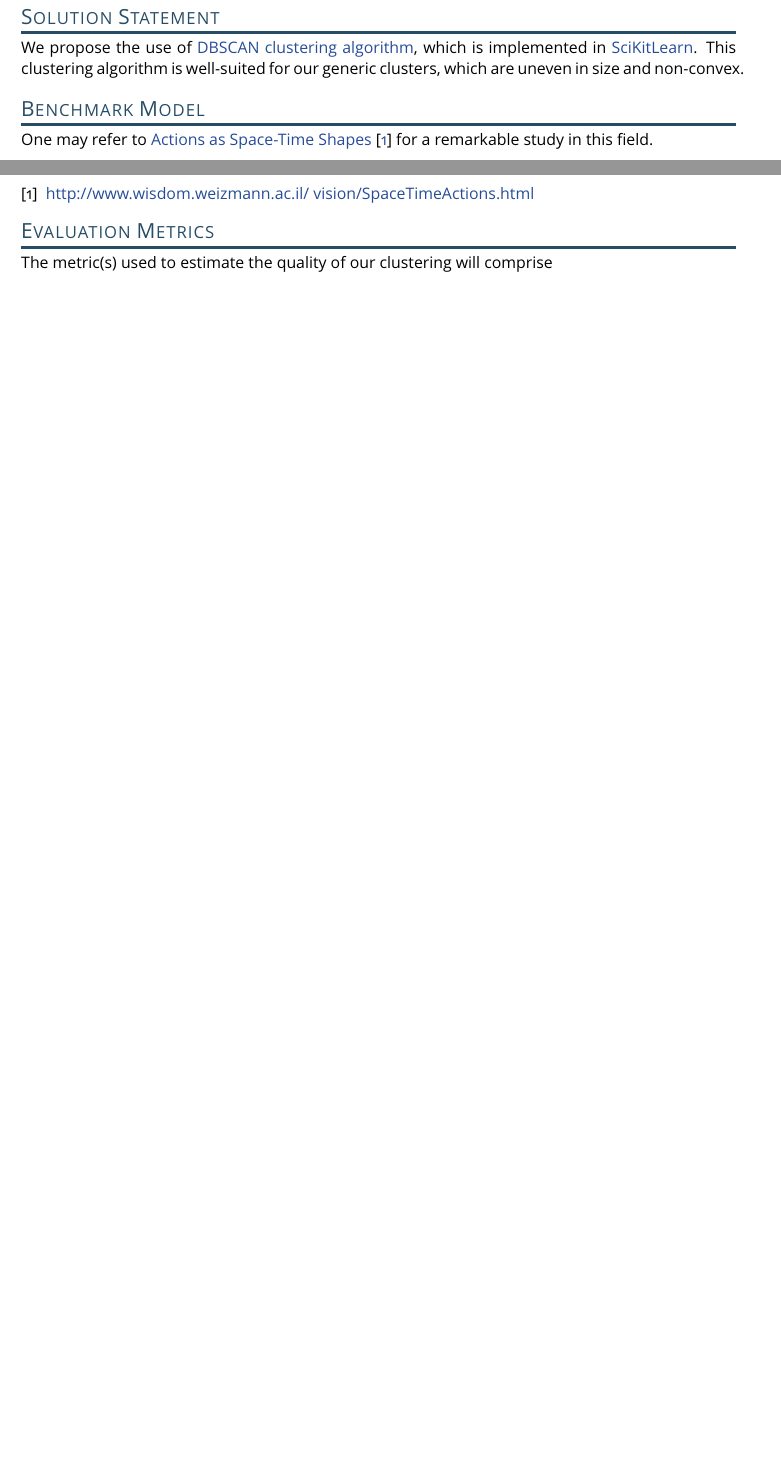
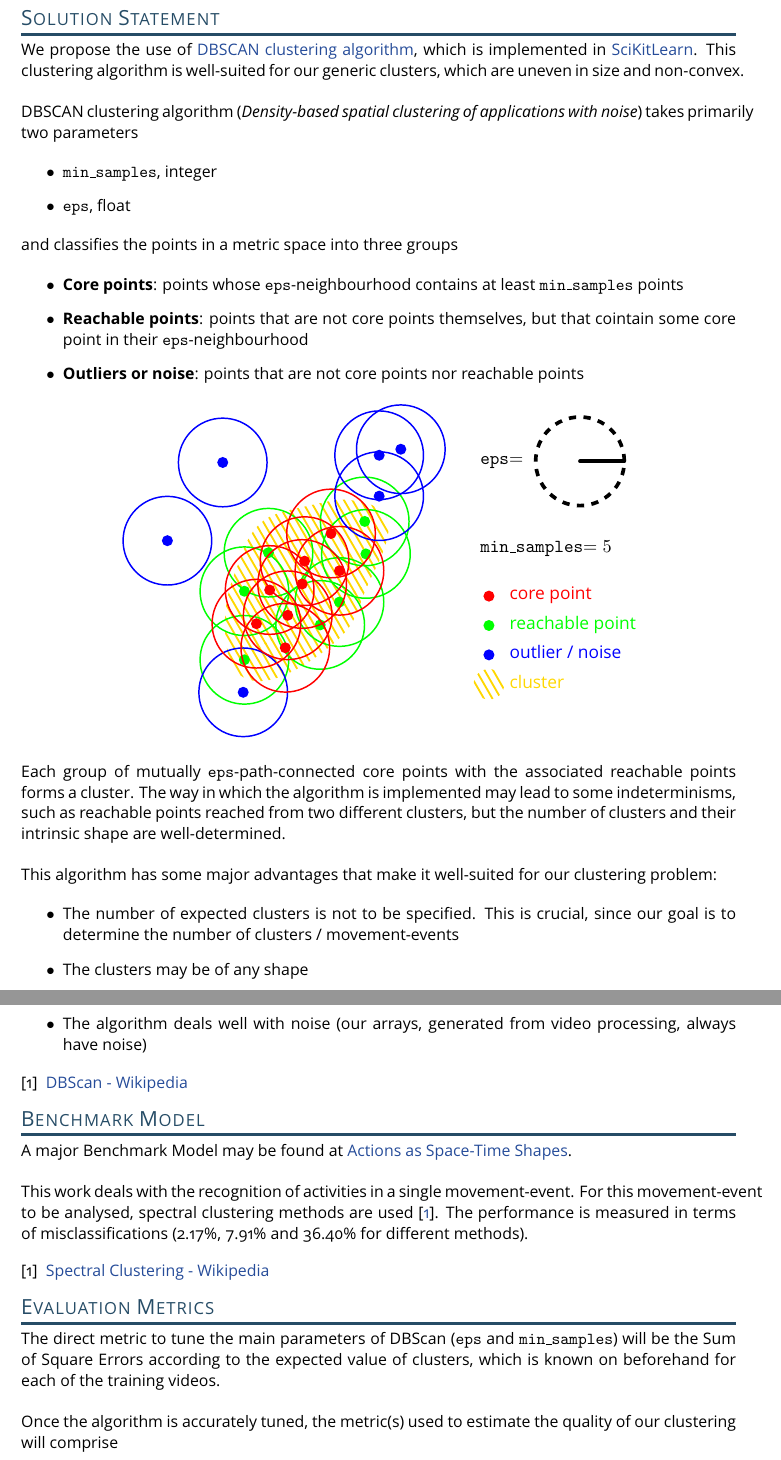
Before and after one commit to jxm-math/capstone_proposal, a LaTeX document (capstone_proposal.tex): two parts of pages 2 and 3 of 3 before the commit and two parts of pages 3 and 4 of 5 after it, joined at a grey line, cut so that both start at the same text, the shorter picture padded with empty space. The pictures show the PDF file capstone_proposal.pdf that the author committed with the source; the source files are stored in an older character set and shown here as Unicode.

Commit message:
Feat: first resubmission: Datasets, Solution and Benchmark Model

```diff
--- a/capstone_proposal.tex
+++ b/capstone_proposal.tex
@@ -162,3 +165,32 @@ If the video has $\texttt{T}$ frames, then the video preprocessing gives as outp
 
+DBSCAN clustering algorithm (\textit{Density-based spatial clustering of applications with noise}) takes primarily two parameters
 
-We propose the use of \href{http://scikit-learn.org/stable/modules/clustering.html#dbscan}{DBSCAN clustering algorithm}, which is implemented in \href{http://scikit-learn.org/}{SciKitLearn}. This clustering algorithm is well-suited for our generic clusters, which are uneven in size and non-convex.\\
+\begin{itemize}
+	\item \texttt{min\_samples}, integer
+	\item \texttt{eps}, float
+\end{itemize}
+
+and classifies the points in a metric space into three groups
+
+\begin{itemize}
+	\item \textbf{Core points}: points whose \texttt{eps}-neighbourhood contains at least \texttt{min\_samples} points
+	\item \textbf{Reachable points}: points that are not core points themselves, but that cointain some core point in their \texttt{eps}-neighbourhood
+	\item \textbf{Outliers or noise}: points that are not core points nor reachable points
+\end{itemize}
+
+\begin{center}
+	\includegraphics[scale=1.2]{dbscan_illustration.pdf}
+\end{center}
+
+Each group of mutually \texttt{eps}-path-connected core points with the associated reachable points forms a cluster. The way in which the algorithm is implemented may lead to some indeterminisms, such as reachable points reached from two different clusters, but the number of clusters and their intrinsic shape are well-determined.\\
+
+This algorithm has some major advantages that make it well-suited for our clustering problem:
+
+\begin{itemize}
+	\item The number of expected clusters is not to be specified. This is crucial, since our goal is to determine the number of clusters / movement-events
+	\item The clusters may be of any shape
+	\item The algorithm deals well with noise (our arrays, generated from video processing, always have noise)
+\end{itemize}
+
+\begingroup
+\renewcommand{\section}[2]{}%
@@ -176,13 +213,15 @@ We propose the use of \href{http://scikit-learn.org/stable/modules/clustering.ht
 
 % (approximately 1-2 paragraphs)
 
-One may refer to \href{http://www.wisdom.weizmann.ac.il/~vision/VideoAnalysis/Demos/SpaceTimeActions/SpaceTimeActions_pami07.pdf}{Actions as Space-Time Shapes} \cite{benchmark} for a remarkable study in this field.
+A major Benchmark Model may be found at \href{http://www.wisdom.weizmann.ac.il/~vision/VideoAnalysis/Demos/SpaceTimeActions/SpaceTimeActions_pami07.pdf}{Actions as Space-Time Shapes}.\\
+
+This work deals with the recognition of activities in a single movement-event. For this movement-event to be analysed, spectral clustering methods are used \cite{spectral_clustering_wikipedia}. The performance is measured in terms of misclassifications (2.17\%, 7.91\% and 36.40\% for different methods).
 
 \begingroup
 \renewcommand{\section}[2]{}%
 \begin{thebibliography}{}
-	\bibitem{benchmark}
-	\href{http://www.wisdom.weizmann.ac.il/~vision/SpaceTimeActions.html}{http://www.wisdom.weizmann.ac.il/~vision/SpaceTimeActions.html}
+	\bibitem{spectral_clustering_wikipedia}
+	\href{https://en.wikipedia.org/wiki/Spectral_clustering}{Spectral Clustering - Wikipedia}
 \end{thebibliography}
 \endgroup
 
@@ -198,7 +237,9 @@ One may refer to \href{http://www.wisdom.weizmann.ac.il/~vision/VideoAnalysis/De
 
 % (approx. 1-2 paragraphs)
 
-The metric(s) used to estimate the quality of our clustering will comprise
+The direct metric to tune the main parameters of DBScan (\texttt{eps} and \texttt{min\_samples}) will be the Sum of Square Errors according to the expected value of clusters, which is known on beforehand for each of the training videos.\\
+
+Once the algorithm is accurately tuned, the metric(s) used to estimate the quality of our clustering will comprise
 
 \begin{itemize}
 	\item Homogeneity
```
Also changed, not shown: capstone_proposal.pdf, dbscan_illustration.pdf (added), capstone_proposal.tex (14 more changed lines).
